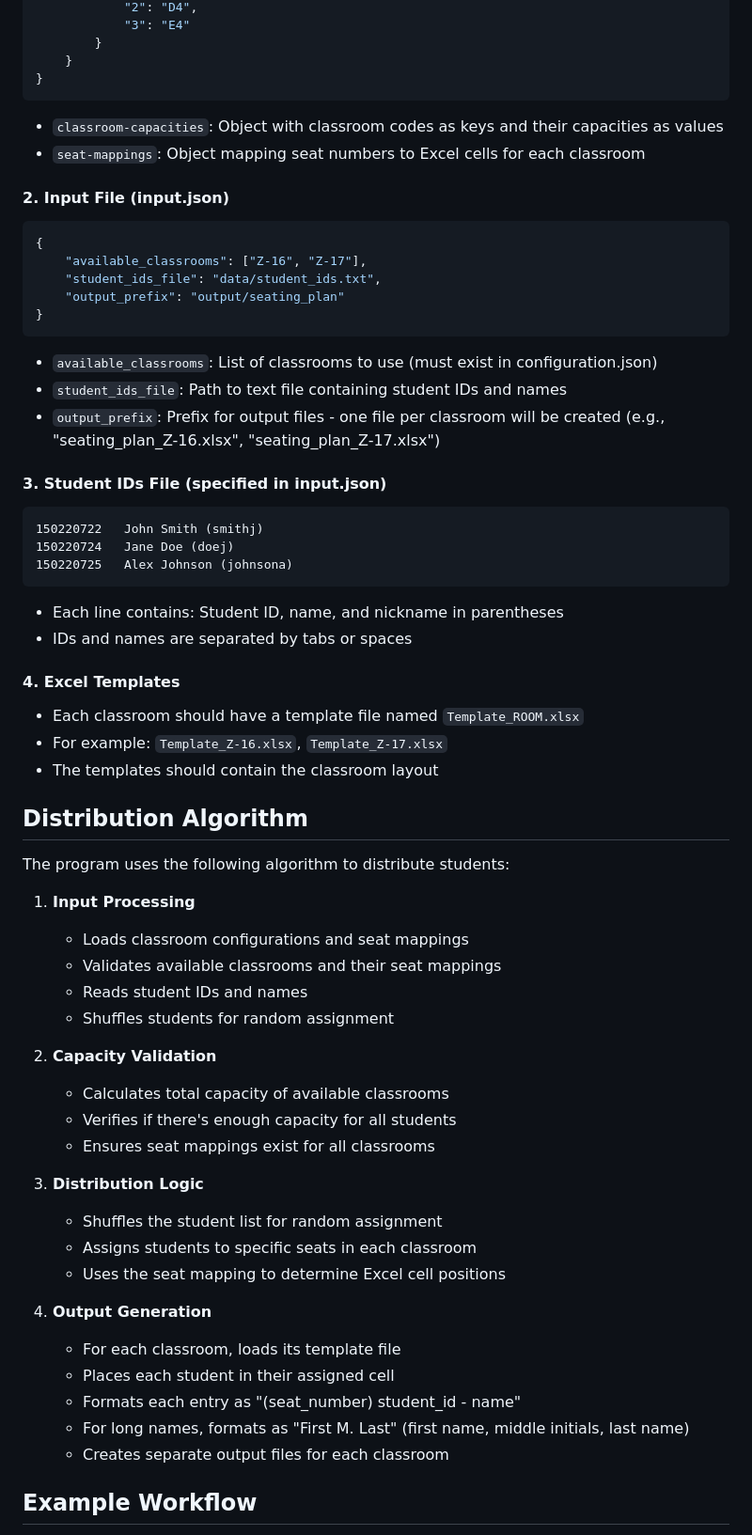
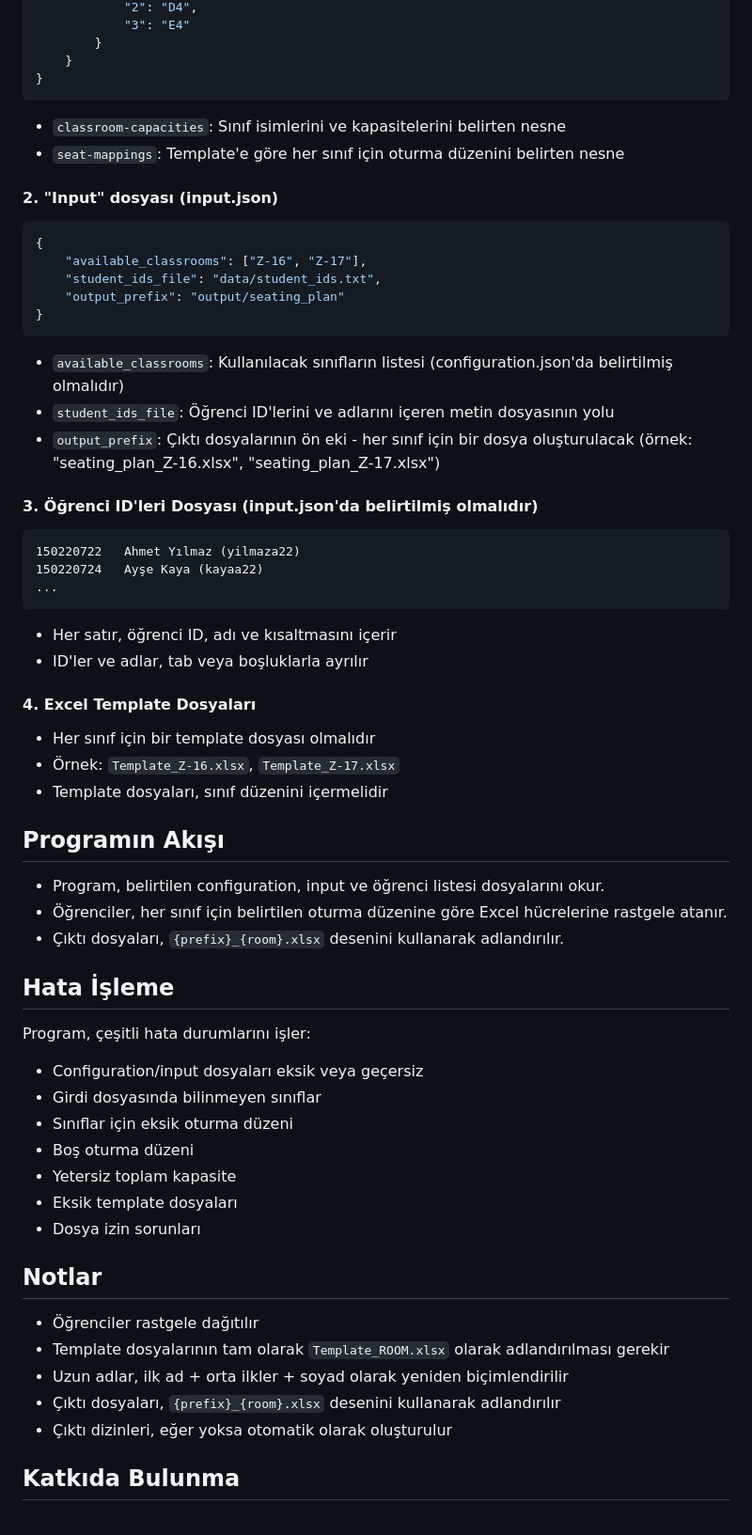
Before and after one commit to alpaslantavukcu/seating_plan_generator, a Markdown page: Readme.md, the part around one of its changes. Shown at 94% size. GitHub-like rendering.

````diff
--- a/Readme.md
+++ b/Readme.md
@@ -61,10 +67,11 @@ python seating_plan_generator.py -c config/configuration.json -i config/input.js
     }
 }
 ```
-- `classroom-capacities`: Object with classroom codes as keys and their capacities as values
-- `seat-mappings`: Object mapping seat numbers to Excel cells for each classroom
 
-#### 2. Input File (input.json)
+- `classroom-capacities`: Sınıf isimlerini ve kapasitelerini belirten nesne
+- `seat-mappings`: Template'e göre her sınıf için oturma düzenini belirten nesne
+
+#### 2. "Input" dosyası (input.json)
 ```json
 {
     "available_classrooms": ["Z-16", "Z-17"],
@@ -72,50 +79,48 @@ python seating_plan_generator.py -c config/configuration.json -i config/input.js
     "output_prefix": "output/seating_plan"
 }
 ```
-- `available_classrooms`: List of classrooms to use (must exist in configuration.json)
-- `student_ids_file`: Path to text file containing student IDs and names
-- `output_prefix`: Prefix for output files - one file per classroom will be created (e.g., "seating_plan_Z-16.xlsx", "seating_plan_Z-17.xlsx")
+- `available_classrooms`: Kullanılacak sınıfların listesi (configuration.json'da belirtilmiş olmalıdır)
+- `student_ids_file`: Öğrenci ID'lerini ve adlarını içeren metin dosyasının yolu
+- `output_prefix`: Çıktı dosyalarının ön eki - her sınıf için bir dosya oluşturulacak (örnek: "seating_plan_Z-16.xlsx", "seating_plan_Z-17.xlsx")
 
-#### 3. Student IDs File (specified in input.json)
+#### 3. Öğrenci ID'leri Dosyası (input.json'da belirtilmiş olmalıdır)
 ```text
-150220722   John Smith (smithj)
-150220724   Jane Doe (doej)
-150220725   Alex Johnson (johnsona)
+150220722   Ahmet Yılmaz (yilmaza22)
+150220724   Ayşe Kaya (kayaa22)
+...
 ```
-- Each line contains: Student ID, name, and nickname in parentheses
-- IDs and names are separated by tabs or spaces
+- Her satır, öğrenci ID, adı ve kısaltmasını içerir
+- ID'ler ve adlar, tab veya boşluklarla ayrılır
 
-#### 4. Excel Templates
-- Each classroom should have a template file named `Template_ROOM.xlsx`
-- For example: `Template_Z-16.xlsx`, `Template_Z-17.xlsx`
-- The templates should contain the classroom layout
+#### 4. Excel Template Dosyaları
+- Her sınıf için bir template dosyası olmalıdır
+- Örnek: `Template_Z-16.xlsx`, `Template_Z-17.xlsx`
+- Template dosyaları, sınıf düzenini içermelidir
 
-## Distribution Algorithm
+## Programın Akışı
 
-The program uses the following algorithm to distribute students:
+- Program, belirtilen configuration, input ve öğrenci listesi dosyalarını okur.
+- Öğrenciler, her sınıf için belirtilen oturma düzenine göre Excel hücrelerine rastgele atanır.
+- Çıktı dosyaları, `{prefix}_{room}.xlsx` desenini kullanarak adlandırılır.
 
-1. **Input Processing**
-   - Loads classroom configurations and seat mappings
-   - Validates available classrooms and their seat mappings
-   - Reads student IDs and names
-   - Shuffles students for random assignment
+## Hata İşleme
 
-2. **Capacity Validation**
-   - Calculates total capacity of available classrooms
-   - Verifies if there's enough capacity for all students
-   - Ensures seat mappings exist for all classrooms
+Program, çeşitli hata durumlarını işler:
+- Configuration/input dosyaları eksik veya geçersiz
+- Girdi dosyasında bilinmeyen sınıflar
+- Sınıflar için eksik oturma düzeni
+- Boş oturma düzeni
+- Yetersiz toplam kapasite
+- Eksik template dosyaları
+- Dosya izin sorunları
 
-3. **Distribution Logic**
-   - Shuffles the student list for random assignment
-   - Assigns students to specific seats in each classroom
-   - Uses the seat mapping to determine Excel cell positions
+## Notlar
 
-4. **Output Generation**
-   - For each classroom, loads its template file
-   - Places each student in their assigned cell
-   - Formats each entry as "(seat_number) student_id - name"
-   - For long names, formats as "First M. Last" (first name, middle initials, last name)
-   - Creates separate output files for each classroom
+- Öğrenciler rastgele dağıtılır
+- Template dosyalarının tam olarak `Template_ROOM.xlsx` olarak adlandırılması gerekir
+- Uzun adlar, ilk ad + orta ilkler + soyad olarak yeniden biçimlendirilir
+- Çıktı dosyaları, `{prefix}_{room}.xlsx` desenini kullanarak adlandırılır
+- Çıktı dizinleri, eğer yoksa otomatik olarak oluşturulur
 
-## Example Workflow
+## Katkıda Bulunma
 
````
Also changed, not shown: other parts of Readme.md (+35 -93 lines), imgs/ninova-ogrenciler.png (added), imgs/ornek-cikti.png (added).
